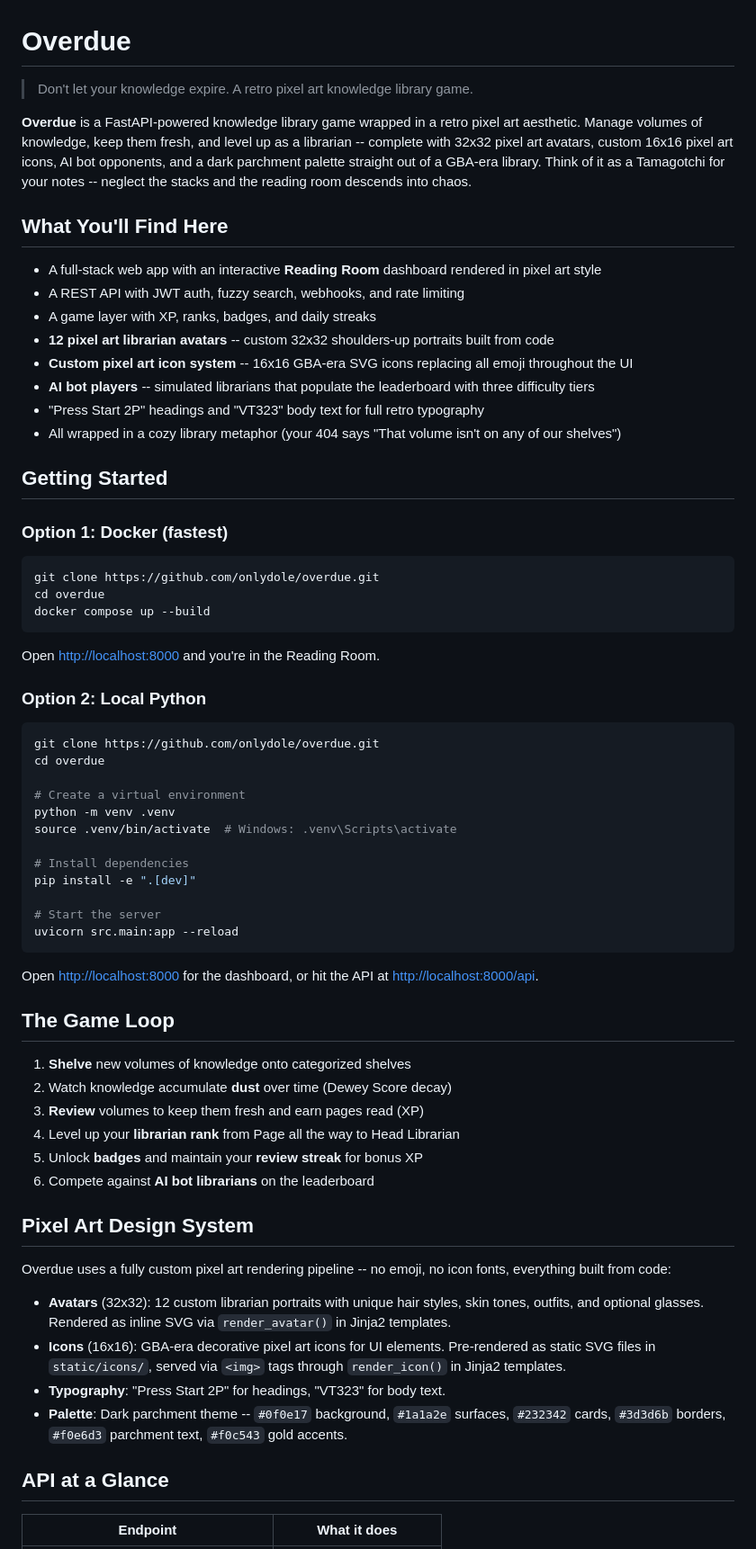
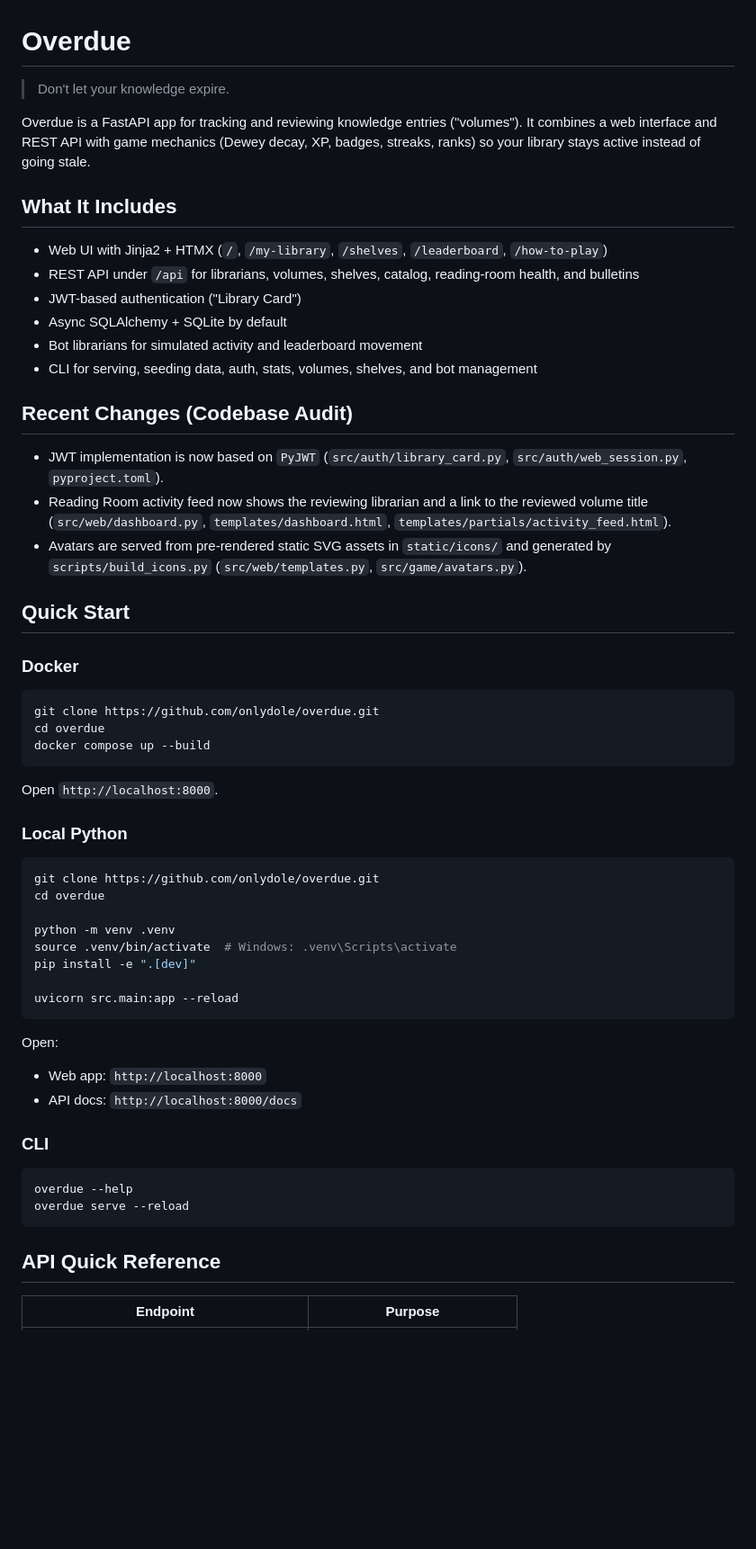
Before and after one commit to onlydole/overdue, a Markdown page: README.md, the part around one of its changes. Shown at 90% size. Rendered like a GitHub page; blank space fills up the shorter version.

````diff
--- a/README.md
+++ b/README.md
@@ -1,23 +1,27 @@
 # Overdue
 
-> Don't let your knowledge expire. A retro pixel art knowledge library game.
+> Don't let your knowledge expire.
 
-**Overdue** is a FastAPI-powered knowledge library game wrapped in a retro pixel art aesthetic. Manage volumes of knowledge, keep them fresh, and level up as a librarian -- complete with 32x32 pixel art avatars, custom 16x16 pixel art icons, AI bot opponents, and a dark parchment palette straight out of a GBA-era library. Think of it as a Tamagotchi for your notes -- neglect the stacks and the reading room descends into chaos.
+Overdue is a FastAPI app for tracking and reviewing knowledge entries ("volumes"). It combines a web interface and REST API with game mechanics (Dewey decay, XP, badges, streaks, ranks) so your library stays active instead of going stale.
 
-## What You'll Find Here
+## What It Includes
 
-- A full-stack web app with an interactive **Reading Room** dashboard rendered in pixel art style
-- A REST API with JWT auth, fuzzy search, webhooks, and rate limiting
-- A game layer with XP, ranks, badges, and daily streaks
-- **12 pixel art librarian avatars** -- custom 32x32 shoulders-up portraits built from code
-- **Custom pixel art icon system** -- 16x16 GBA-era SVG icons replacing all emoji throughout the UI
-- **AI bot players** -- simulated librarians that populate the leaderboard with three difficulty tiers
-- "Press Start 2P" headings and "VT323" body text for full retro typography
-- All wrapped in a cozy library metaphor (your 404 says "That volume isn't on any of our shelves")
+- Web UI with Jinja2 + HTMX (`/`, `/my-library`, `/shelves`, `/leaderboard`, `/how-to-play`)
+- REST API under `/api` for librarians, volumes, shelves, catalog, reading-room health, and bulletins
+- JWT-based authentication ("Library Card")
+- Async SQLAlchemy + SQLite by default
+- Bot librarians for simulated activity and leaderboard movement
+- CLI for serving, seeding data, auth, stats, volumes, shelves, and bot management
 
-## Getting Started
+## Recent Changes (Codebase Audit)
 
-### Option 1: Docker (fastest)
+- JWT implementation is now based on `PyJWT` (`src/auth/library_card.py`, `src/auth/web_session.py`, `pyproject.toml`).
+- Reading Room activity feed now shows the reviewing librarian and a link to the reviewed volume title (`src/web/dashboard.py`, `templates/dashboard.html`, `templates/partials/activity_feed.html`).
+- Avatars are served from pre-rendered static SVG assets in `static/icons/` and generated by `scripts/build_icons.py` (`src/web/templates.py`, `src/game/avatars.py`).
+
+## Quick Start
+
+### Docker
 
 ```bash
 git clone https://github.com/onlydole/overdue.git
@@ -25,46 +29,34 @@ cd overdue
 docker compose up --build
 ```
 
-Open [http://localhost:8000](http://localhost:8000) and you're in the Reading Room.
+Open `http://localhost:8000`.
 
-### Option 2: Local Python
+### Local Python
 
 ```bash
 git clone https://github.com/onlydole/overdue.git
 cd overdue
 
-# Create a virtual environment
 python -m venv .venv
 source .venv/bin/activate  # Windows: .venv\Scripts\activate
-
-# Install dependencies
 pip install -e ".[dev]"
 
-# Start the server
 uvicorn src.main:app --reload
 ```
 
-Open [http://localhost:8000](http://localhost:8000) for the dashboard, or hit the API at [http://localhost:8000/api](http://localhost:8000/api).
+Open:
 
-## The Game Loop
+- Web app: `http://localhost:8000`
+- API docs: `http://localhost:8000/docs`
 
-1. **Shelve** new volumes of knowledge onto categorized shelves
-2. Watch knowledge accumulate **dust** over time (Dewey Score decay)
-3. **Review** volumes to keep them fresh and earn pages read (XP)
-4. Level up your **librarian rank** from Page all the way to Head Librarian
-5. Unlock **badges** and maintain your **review streak** for bonus XP
-6. Compete against **AI bot librarians** on the leaderboard
+### CLI
 
-## Pixel Art Design System
+```bash
+overdue --help
+overdue serve --reload
+```
 
-Overdue uses a fully custom pixel art rendering pipeline -- no emoji, no icon fonts, everything built from code:
+## API Quick Reference
 
-- **Avatars** (32x32): 12 custom librarian portraits with unique hair styles, skin tones, outfits, and optional glasses. Rendered as inline SVG via `render_avatar()` in Jinja2 templates.
-- **Icons** (16x16): GBA-era decorative pixel art icons for UI elements. Pre-rendered as static SVG files in `static/icons/`, served via `<img>` tags through `render_icon()` in Jinja2 templates.
-- **Typography**: "Press Start 2P" for headings, "VT323" for body text.
-- **Palette**: Dark parchment theme -- `#0f0e17` background, `#1a1a2e` surfaces, `#232342` cards, `#3d3d6b` borders, `#f0e6d3` parchment text, `#f0c543` gold accents.
-
-## API at a Glance
-
-| Endpoint | What it does |
+| Endpoint | Purpose |
 |---|---|
````
Also changed, not shown: other parts of README.md (+51 -77 lines).
